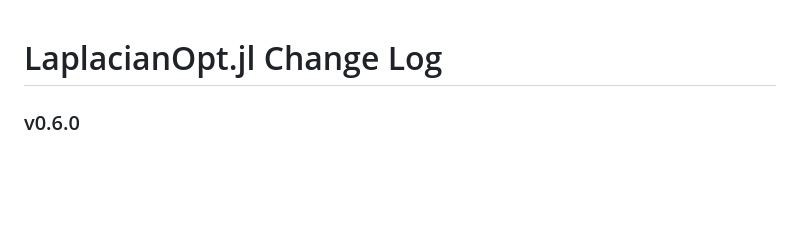
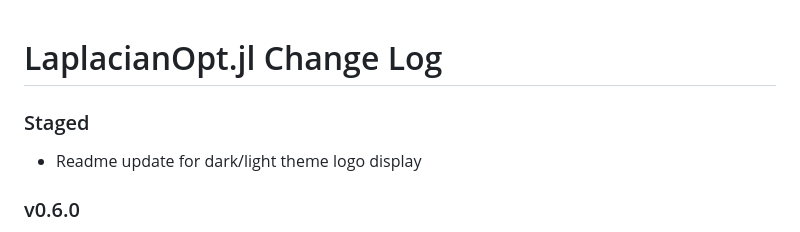
Before and after one commit to harshangrjn/LaplacianOpt.jl, a Markdown page: CHANGELOG.md, the part around the change. GitHub-like rendering; blank space fills up the shorter version.

```diff
--- a/CHANGELOG.md
+++ b/CHANGELOG.md
@@ -1,5 +1,8 @@
 LaplacianOpt.jl Change Log
 =========================
+
+### Staged
+- Readme update for dark/light theme logo display
 
 ### v0.6.0
 - Added mutiple heuristics to handle both spanning trees and graphs with loops
```
Also changed, not shown: README.md (+1 -1 lines).
